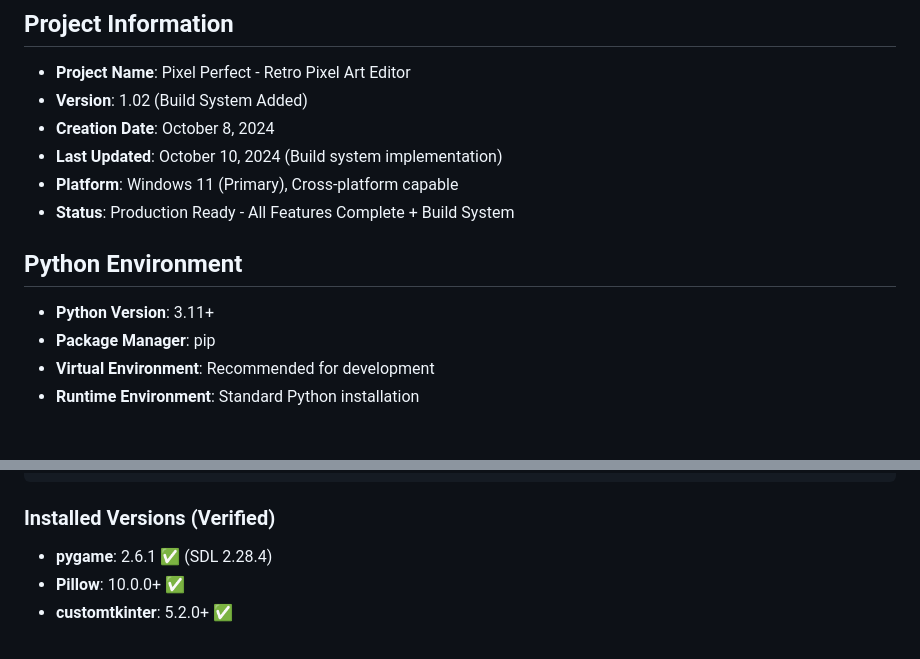
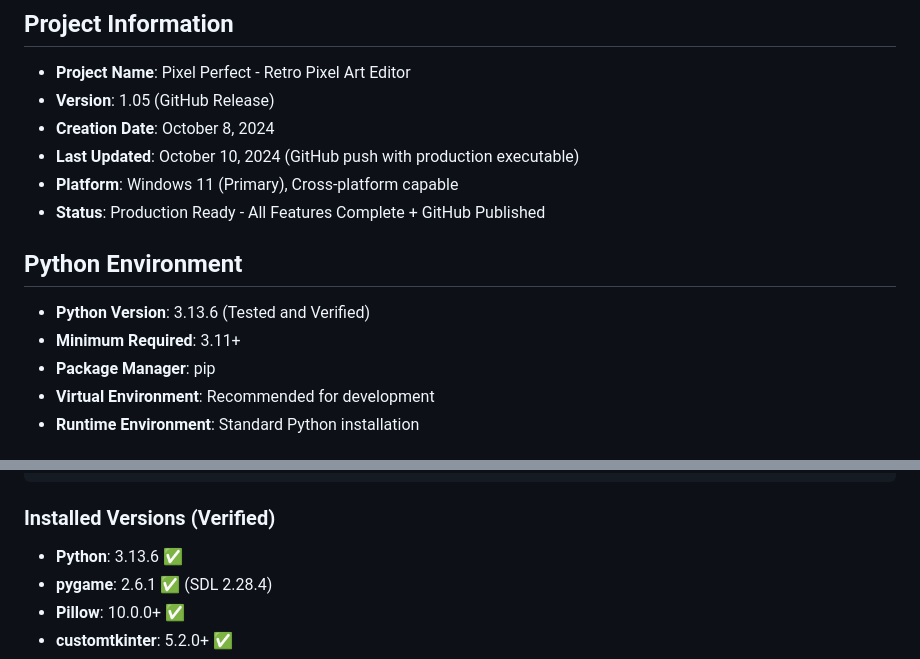
Before and after one commit to Otterdays/Pixel-Perfect, a Markdown page: docs/SBOM.md, 2 parts joined by grey strips. Rendered like a GitHub page.

Commit message:
Update SBOM: Python version 3.13.6 verified and documented

````diff
--- a/docs/SBOM.md
+++ b/docs/SBOM.md
@@ -2,14 +2,15 @@
 
 ## Project Information
 - **Project Name**: Pixel Perfect - Retro Pixel Art Editor
-- **Version**: 1.02 (Build System Added)
+- **Version**: 1.05 (GitHub Release)
 - **Creation Date**: October 8, 2024
-- **Last Updated**: October 10, 2024 (Build system implementation)
+- **Last Updated**: October 10, 2024 (GitHub push with production executable)
 - **Platform**: Windows 11 (Primary), Cross-platform capable
-- **Status**: Production Ready - All Features Complete + Build System
+- **Status**: Production Ready - All Features Complete + GitHub Published
 
 ## Python Environment
-- **Python Version**: 3.11+
+- **Python Version**: 3.13.6 (Tested and Verified)
+- **Minimum Required**: 3.11+
 - **Package Manager**: pip
 - **Virtual Environment**: Recommended for development
 - **Runtime Environment**: Standard Python installation
@@ -71,6 +72,7 @@ python -c "import numpy; print(f'NumPy: {numpy.__version__}')"`
 ```
 
 ### Installed Versions (Verified)
+- **Python**: 3.13.6 ✅
 - **pygame**: 2.6.1 ✅ (SDL 2.28.4)
 - **Pillow**: 10.0.0+ ✅
 - **customtkinter**: 5.2.0+ ✅
````
